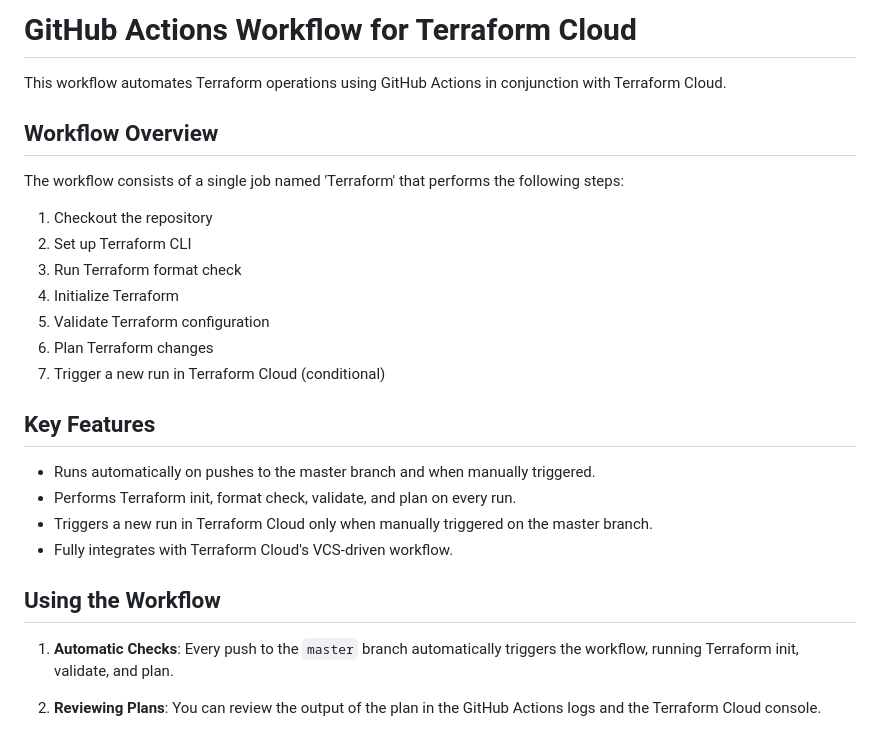
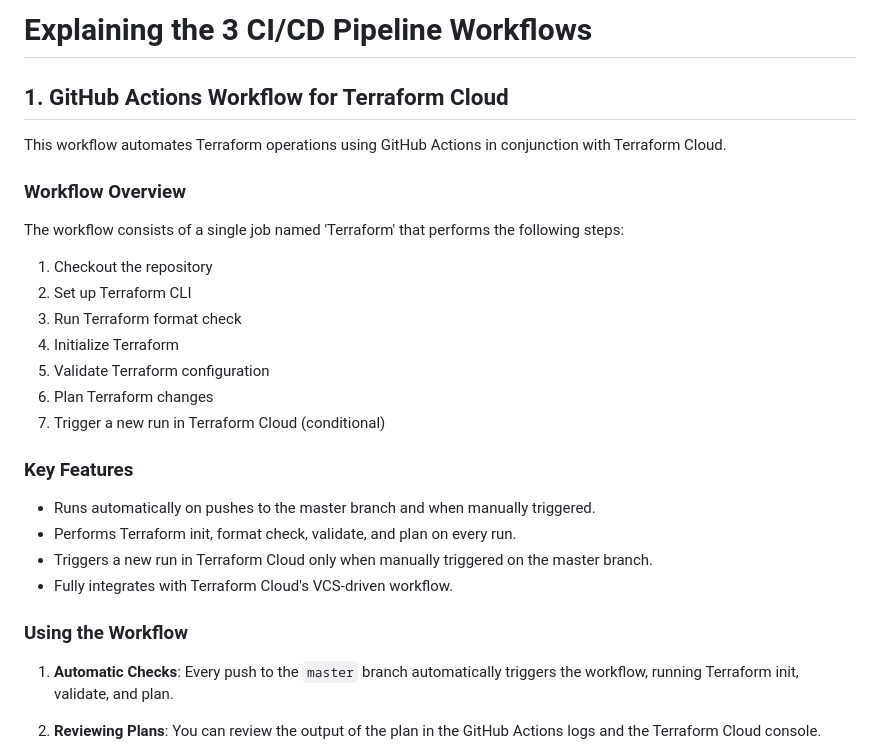
Before and after one commit to Princeton45/DevOps-Cloud-Resume-Challenge, a Markdown page: .github/workflows/README.md, the part around the change printed below. Drawn GitHub-style.

```diff
--- a/.github/workflows/README.md
+++ b/.github/workflows/README.md
@@ -1,8 +1,10 @@
-# GitHub Actions Workflow for Terraform Cloud
+# Explaining the 3 CI/CD Pipeline Workflows
+
+## 1. GitHub Actions Workflow for Terraform Cloud
 
 This workflow automates Terraform operations using GitHub Actions in conjunction with Terraform Cloud.
 
-## Workflow Overview
+### Workflow Overview
 
 The workflow consists of a single job named 'Terraform' that performs the following steps:
 
@@ -14,14 +16,14 @@ The workflow consists of a single job named 'Terraform' that performs the follow
 6. Plan Terraform changes
 7. Trigger a new run in Terraform Cloud (conditional)
 
-## Key Features
+### Key Features
 
 - Runs automatically on pushes to the master branch and when manually triggered.
 - Performs Terraform init, format check, validate, and plan on every run.
 - Triggers a new run in Terraform Cloud only when manually triggered on the master branch.
 - Fully integrates with Terraform Cloud's VCS-driven workflow.
 
-## Using the Workflow
+### Using the Workflow
 
 1. **Automatic Checks**:
    Every push to the `master` branch automatically triggers the workflow, running Terraform init, validate, and plan.
```
Also changed, not shown: other parts of .github/workflows/README.md (+13 -22 lines).
